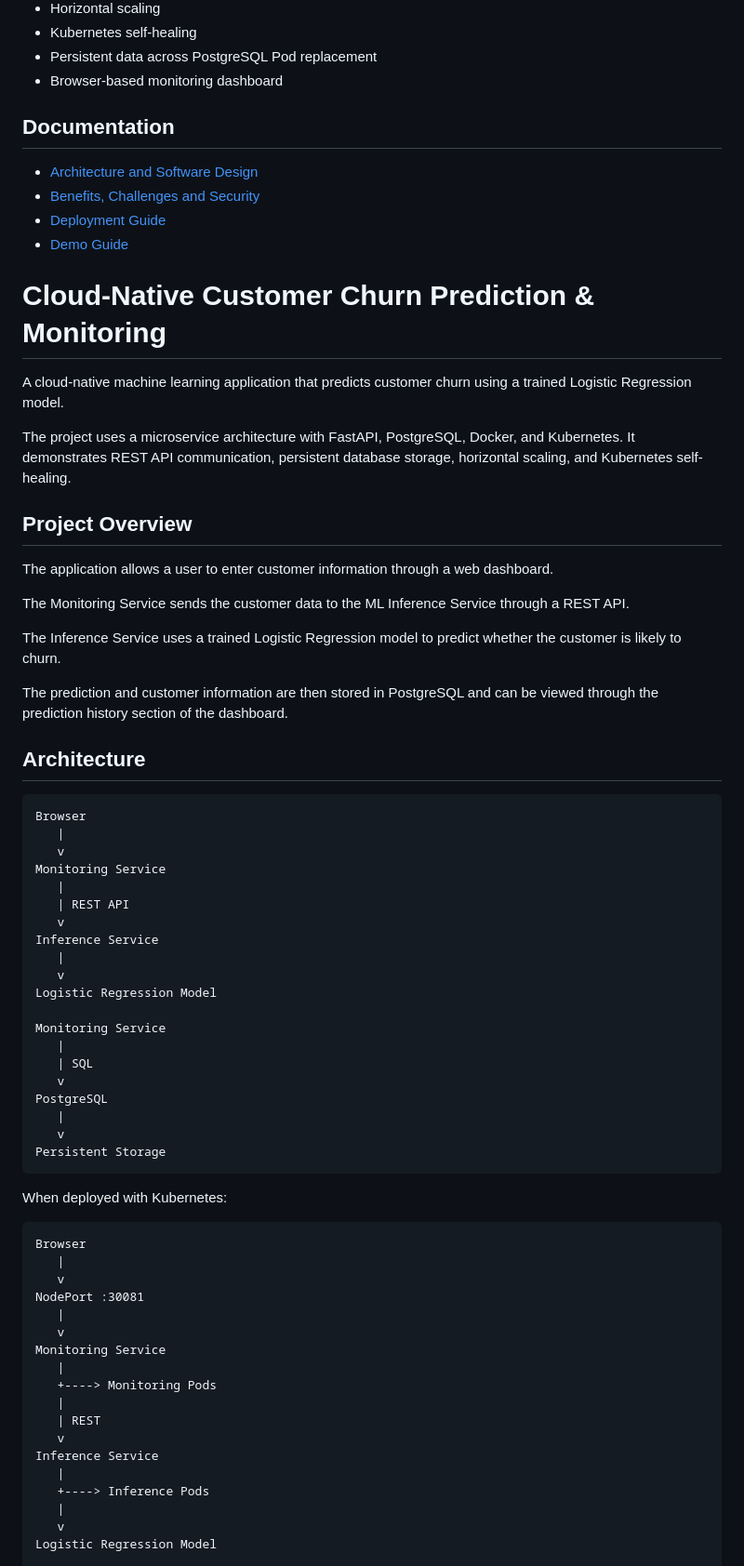
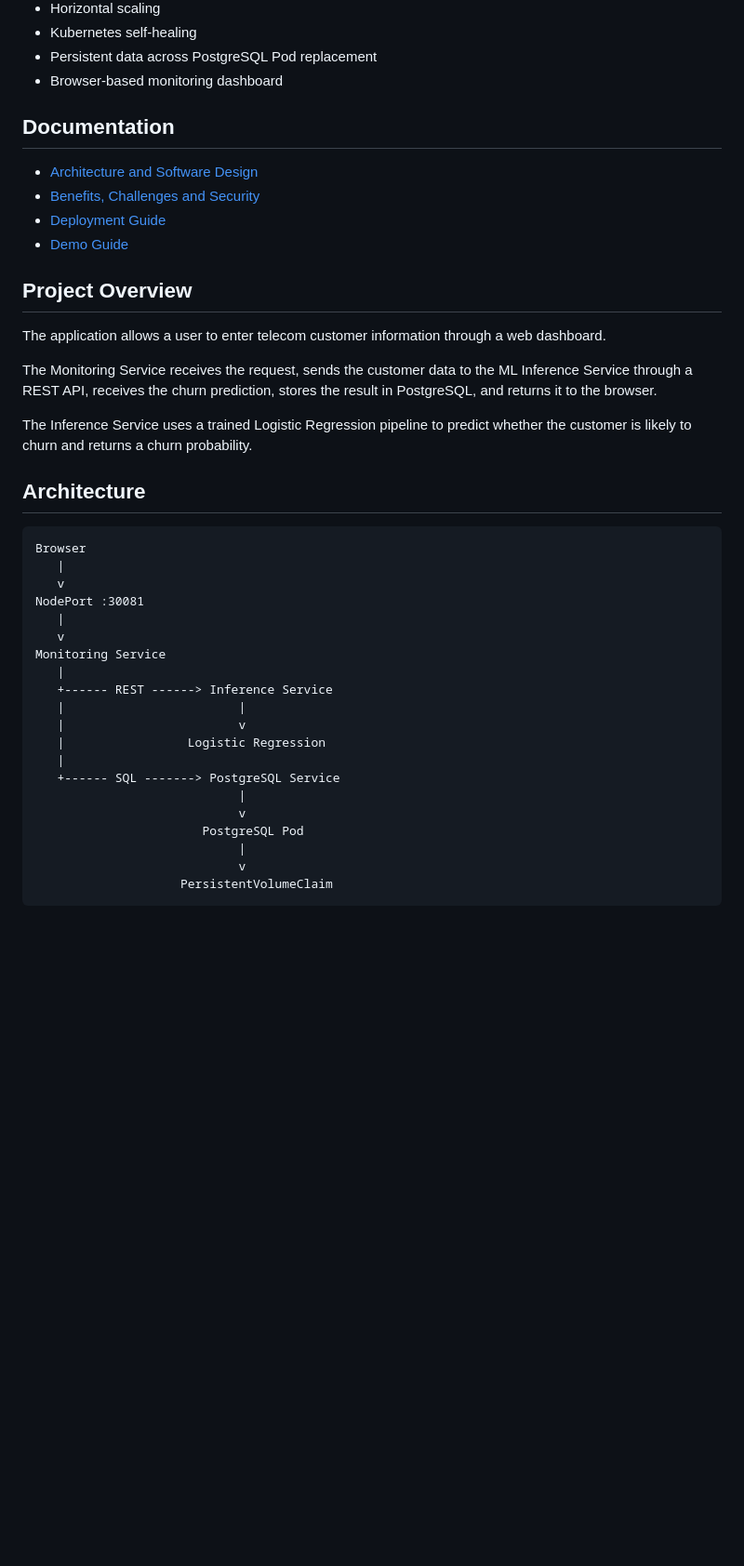
Before and after one commit to hamzat2635/docker-kubernetes-ml-churn-monitoring, a Markdown page: README.md, the part around one of its changes. Shown at 93% size. Drawn GitHub-style; blank space fills up the shorter version.

````diff
--- a/README.md
+++ b/README.md
@@ -17,7 +18,6 @@ built with FastAPI, PostgreSQL, Docker and Kubernetes.
 - Persistent data across PostgreSQL Pod replacement
 - Browser-based monitoring dashboard
 
-
 ## Documentation
 
 - [Architecture and Software Design](docs/architecture.md)
@@ -25,50 +25,15 @@ built with FastAPI, PostgreSQL, Docker and Kubernetes.
 - [Deployment Guide](docs/deployment-guide.md)
 - [Demo Guide](docs/demo-guide.md)
 
-
-
-# Cloud-Native Customer Churn Prediction & Monitoring
-
-A cloud-native machine learning application that predicts customer churn using a trained Logistic Regression model.
-
-The project uses a microservice architecture with FastAPI, PostgreSQL, Docker, and Kubernetes. It demonstrates REST API communication, persistent database storage, horizontal scaling, and Kubernetes self-healing.
-
 ## Project Overview
 
-The application allows a user to enter customer information through a web dashboard.
+The application allows a user to enter telecom customer information through a web dashboard.
 
-The Monitoring Service sends the customer data to the ML Inference Service through a REST API.
+The Monitoring Service receives the request, sends the customer data to the ML Inference Service through a REST API, receives the churn prediction, stores the result in PostgreSQL, and returns it to the browser.
 
-The Inference Service uses a trained Logistic Regression model to predict whether the customer is likely to churn.
-
-The prediction and customer information are then stored in PostgreSQL and can be viewed through the prediction history section of the dashboard.
+The Inference Service uses a trained Logistic Regression pipeline to predict whether the customer is likely to churn and returns a churn probability.
 
 ## Architecture
-
-```text
-Browser
-   |
-   v
-Monitoring Service
-   |
-   | REST API
-   v
-Inference Service
-   |
-   v
-Logistic Regression Model
-
-Monitoring Service
-   |
-   | SQL
-   v
-PostgreSQL
-   |
-   v
-Persistent Storage
-```
-
-When deployed with Kubernetes:
 
 ```text
 Browser
@@ -79,14 +44,17 @@ NodePort :30081
    v
 Monitoring Service
    |
-   +----> Monitoring Pods
+   +------ REST ------> Inference Service
+   |                        |
+   |                        v
+   |                 Logistic Regression
    |
-   | REST
-   v
-Inference Service
-   |
-   +----> Inference Pods
-   |
-   v
-Logistic Regression Model
+   +------ SQL -------> PostgreSQL Service
+                            |
+                            v
+                       PostgreSQL Pod
+                            |
+                            v
+                    PersistentVolumeClaim
+```
 
````
Also changed, not shown: other parts of README.md (+64 -115 lines).
